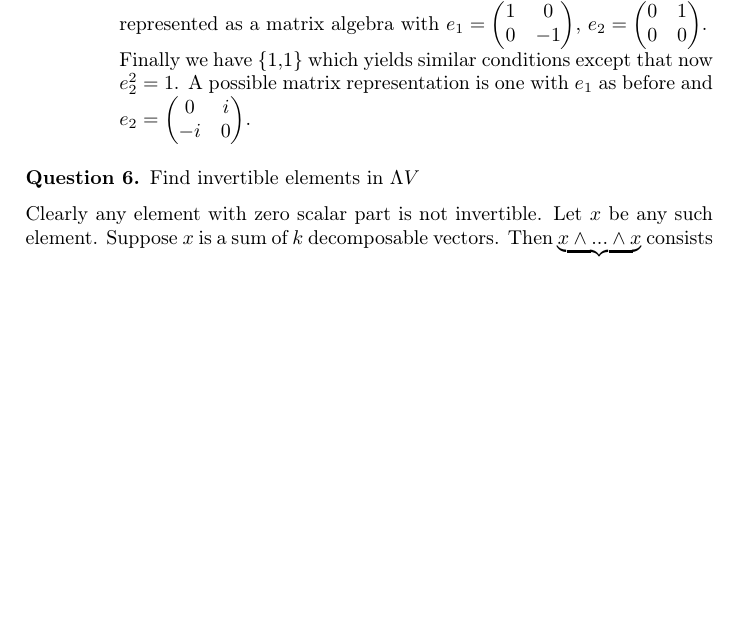
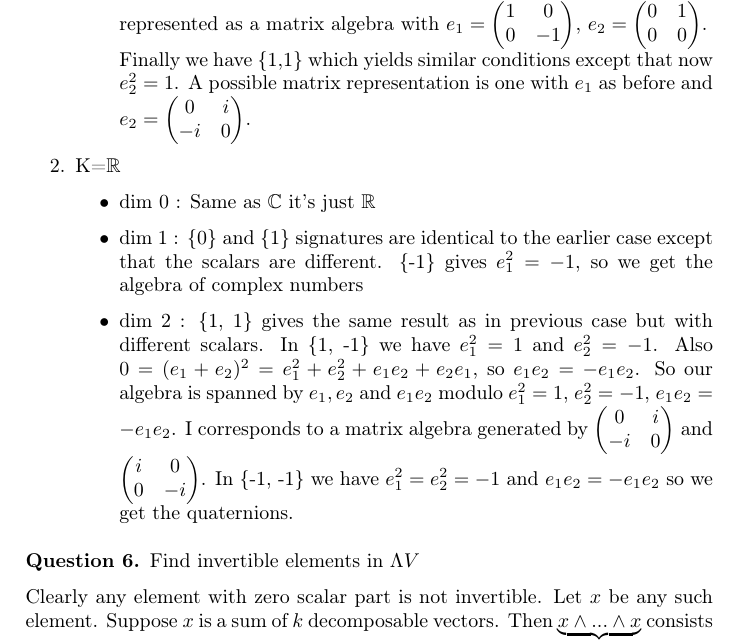
Before and after one commit to Wornbard/summer_research, a LaTeX document (Week3/Week3Answers.tex): part of page 2 of 2, cut so that both start at the same text, the shorter picture padded with empty space. Compiled offline with pdfLaTeX.

Commit message:
mostly done

```diff
--- a/Week3/Week3Answers.tex
+++ b/Week3/Week3Answers.tex
@@ -52,6 +52,14 @@
              \item dim 2 : For \{0,0\} it's just the exterior algebra. For \{1,0\} and a basis $e_1,e_2$ of $V$ we have by expanding  $1=\left( e_1+e_2 \right)^2=e_1e_1+e_2e_2+e_2e_1+e_1e_2=1=0+e_2e_1+e_1e_2 $ so $e_1e_2=-e_2e_1$. So our algebra is spanned by $1,e_1,e_2,e_1e_2$ modulo $e_1^2=1$,$e_2^2=0$,$e_1e_2+e_2e_1=0$. It can be represented as a matrix algebra with $e_1=\begin{pmatrix} 1 & 0\\0 & -1 \end{pmatrix} $, $e_2=\begin{pmatrix} 0 & 1\\0 & 0 \end{pmatrix} $.\\
                  Finally we have \{1,1\} which yields similar conditions except that now $e_2^2=1$. A possible matrix representation is one with $e_1$ as before and $e_2=\begin{pmatrix} 0 & i\\-i & 0  \end{pmatrix} $.
          \end{itemize}
+     \item K=$\R$
+         \begin{itemize}
+             \item dim 0 : Same as $\C$ it's just $\R$
+             \item dim 1 : \{0\} and \{1\} signatures are identical to the earlier case except that the scalars are different. \{-1\} gives $e_1^2 = -1$, so we get the algebra of complex numbers
+             \item dim 2 : \{1, 1\} gives the same result as in previous case but with different scalars. In \{1, -1\} we have $e_1^2 = 1$ and $e_2^2 = -1$. Also $0 = (e_1 + e_2)^2 = e_1^2 + e_2^2 + e_1 e_2 + e_2 e_1$, so $e_1 e_2 = -e_1 e_2$. So our algebra is spanned by $e_1, e_2$ and $e_1e_2$ modulo $e_1^2 = 1$, $e_2^2 = -1$, $e_1 e_2 = -e_1 e_2$. I corresponds to a matrix algebra generated by $\begin{pmatrix} 0 & i\\-i & 0 \end{pmatrix} $ and $\begin{pmatrix} i & 0 \\ 0 & -i \end{pmatrix}$. In \{-1, -1\} we have $e_1^2 = e_2^2 = -1$ and $ e_1 e_2 = - e_1 e_2$ so we get the quaternions.
+
+
+         \end{itemize}
  \end{enumerate}
 
 \end{que}
```
